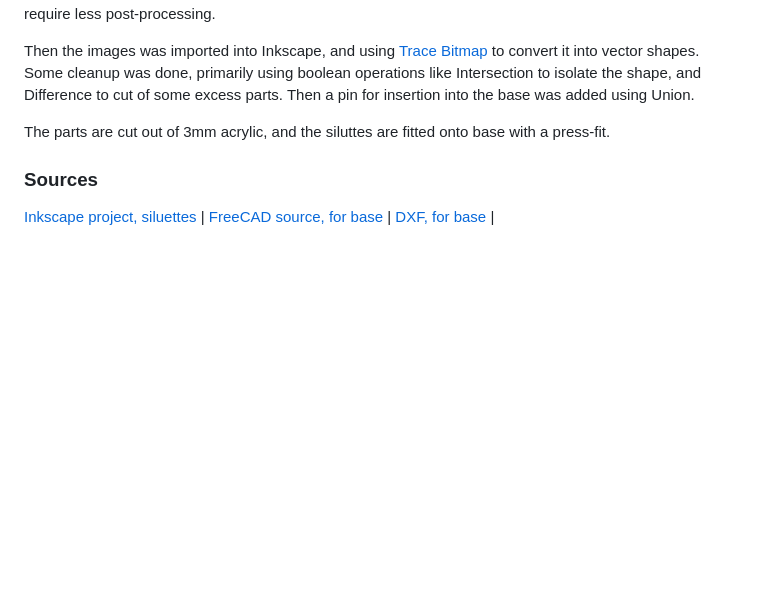
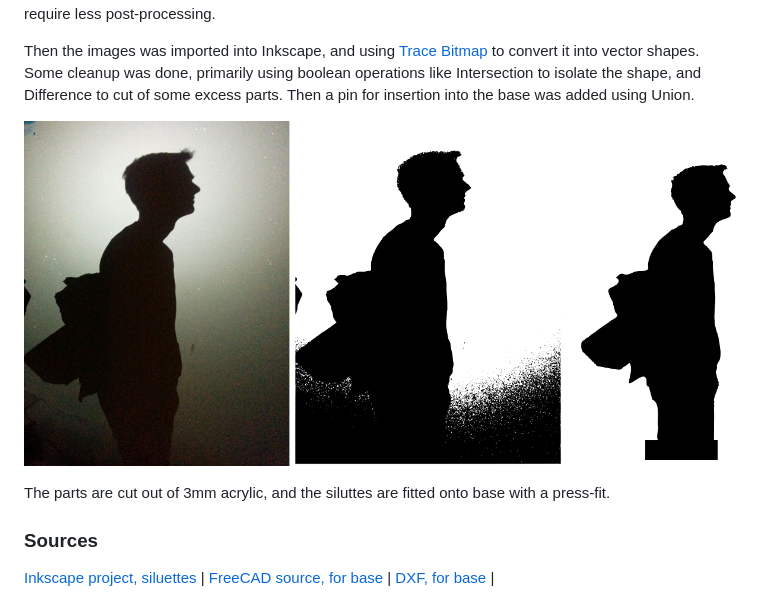
Before and after one commit to jonnor/projects, a Markdown page: sakko/README.md, the part around the change. GitHub-like rendering; pictures changed too: sakko/img/siluette-process-medium.png (added); blank space fills up the shorter version.

Commit message:
sakko: Add picture of scanning/tracing process

```diff
--- a/sakko/README.md
+++ b/sakko/README.md
@@ -28,6 +28,8 @@ the photographs, and require less post-processing.
 Then the images was imported into Inkscape, and using [Trace Bitmap](https://inkscape.org/en/doc/tracing/tutorial-tracing.html)
 to convert it into vector shapes. Some cleanup was done, primarily using boolean operations like Intersection to isolate the shape,
 and Difference to cut of some excess parts. Then a pin for insertion into the base was added using Union.
+
+![Steps of making final vector, from picture of shadow](./img/siluette-process-medium.png)
 
 The parts are cut out of 3mm acrylic, and the siluttes are fitted onto base with a press-fit.
 
```
